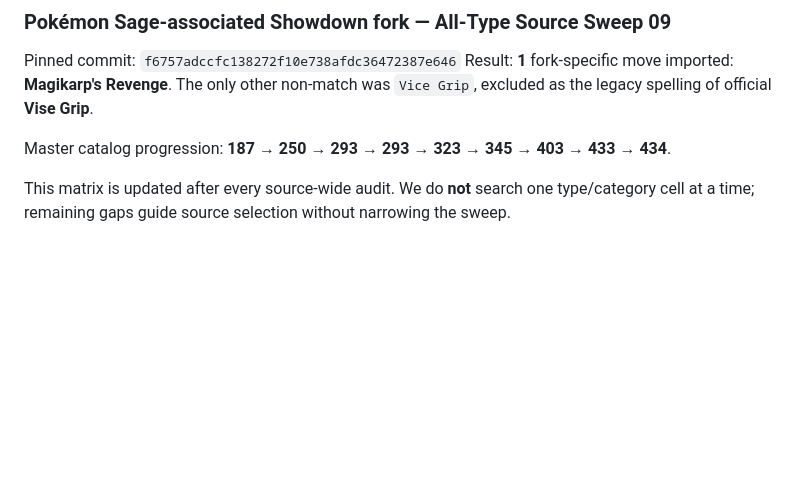
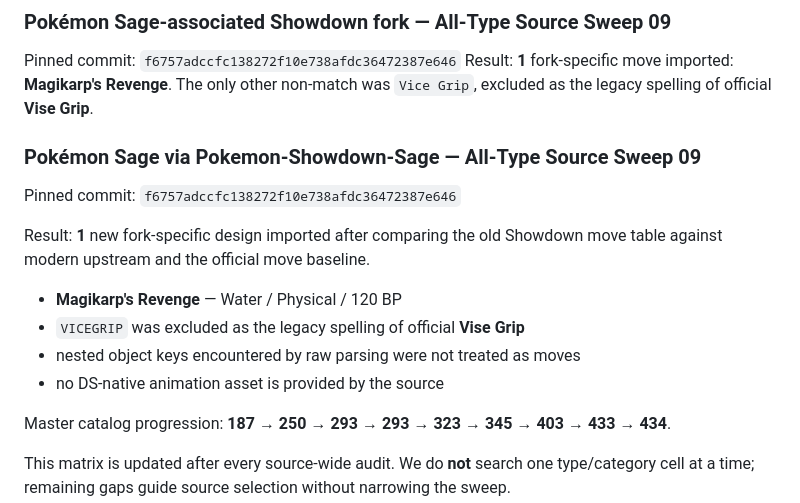
Before and after one commit to lionsprideemb-tech/Pokemon-moves, a Markdown page: manifests/COMMUNITY_DISCOVERY_MATRIX.md, the part around the change. GitHub-like rendering; blank space fills up the shorter version.

Commit message:
Record Pokemon Sage sweep 09

```diff
--- a/manifests/COMMUNITY_DISCOVERY_MATRIX.md
+++ b/manifests/COMMUNITY_DISCOVERY_MATRIX.md
@@ -87,6 +87,15 @@ Pinned commit: `f6757adccfc138272f10e738afdc36472387e646`
 Result: **1** fork-specific move imported: **Magikarp's Revenge**.
 The only other non-match was `Vice Grip`, excluded as the legacy spelling of official **Vise Grip**.
 
+### Pokémon Sage via Pokemon-Showdown-Sage — All-Type Source Sweep 09
+Pinned commit: `f6757adccfc138272f10e738afdc36472387e646`
+
+Result: **1** new fork-specific design imported after comparing the old Showdown move table against modern upstream and the official move baseline.
+- **Magikarp's Revenge** — Water / Physical / 120 BP
+- `VICEGRIP` was excluded as the legacy spelling of official **Vise Grip**
+- nested object keys encountered by raw parsing were not treated as moves
+- no DS-native animation asset is provided by the source
+
 Master catalog progression: **187 → 250 → 293 → 293 → 323 → 345 → 403 → 433 → 434**.
 
 This matrix is updated after every source-wide audit. We do **not** search one type/category cell at a time; remaining gaps guide source selection without narrowing the sweep.
```
